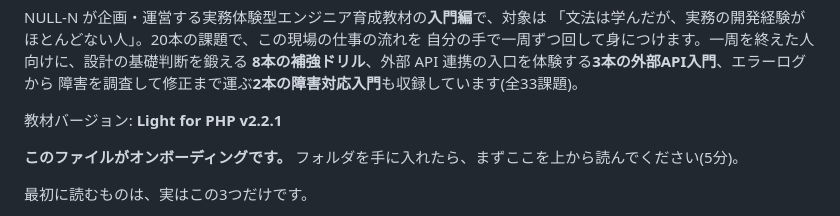
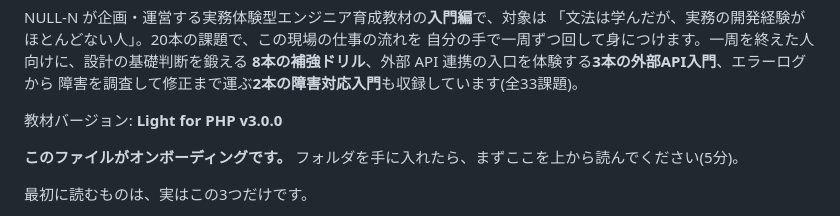
Before and after one commit to NULL-N/practicase-light, a Markdown page: README.md, the part around the change. GitHub-like rendering.

Commit message:
docs: 教材バージョンをv3.0.0へ更新

```diff
--- a/README.md
+++ b/README.md
@@ -21,7 +21,7 @@ NULL-N が企画・運営する実務体験型エンジニア育成教材の**
 **8本の補強ドリル**、外部 API 連携の入口を体験する**3本の外部API入門**、エラーログから
 障害を調査して修正まで運ぶ**2本の障害対応入門**も収録しています(全33課題)。
 
-教材バージョン: **Light for PHP v2.2.1**
+教材バージョン: **Light for PHP v3.0.0**
 
 **このファイルがオンボーディングです。** フォルダを手に入れたら、まずここを上から読んでください(5分)。
 
```
